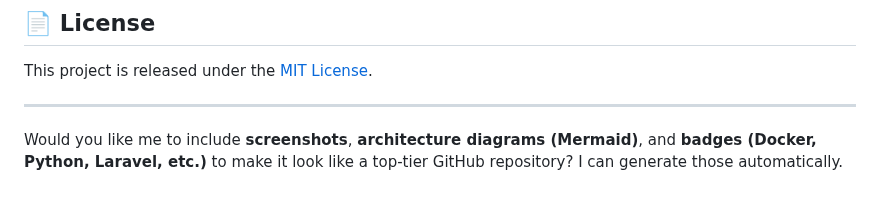
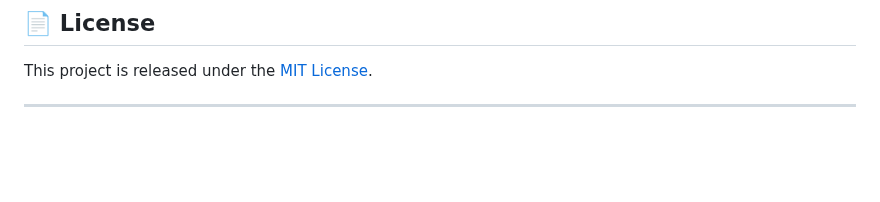
Before and after one commit to BrunoSoaresV/refape, a Markdown page: README.md, the part around the change. Rendered like a GitHub page; blank space fills up the shorter version.

Commit message:
Remove suggestion for README enhancements
Removed a suggestion for adding visuals and badges to the README.

```diff
--- a/README.md
+++ b/README.md
@@ -188,5 +188,3 @@ $env:FACE_API_ALLOWED_ORIGINS="http://127.0.0.1:8100"; .venv/Scripts/python.exe
 This project is released under the [MIT License](LICENSE).
 
 ---
-
-Would you like me to include **screenshots**, **architecture diagrams (Mermaid)**, and **badges (Docker, Python, Laravel, etc.)** to make it look like a top-tier GitHub repository? I can generate those automatically.
```
